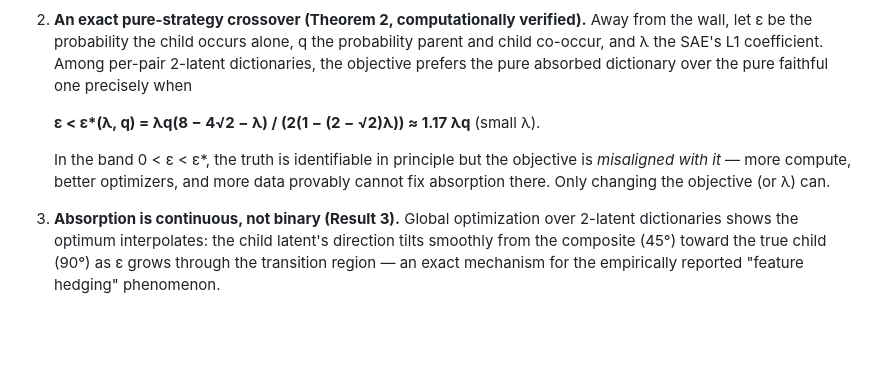
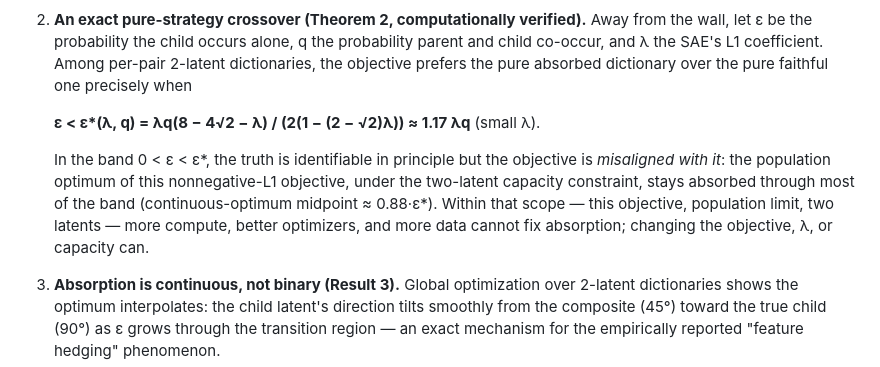
Before and after one commit to reuellee/sae-identifiability, a Markdown page: report.md, the part around the change. Rendered like a GitHub page; blank space fills up the shorter version.

Commit message:
Scope exec-item-2 'compute cannot help' per guardrail 7
Co-Authored-By: Claude Opus 4.8 (1M context) <noreply@anthropic.com>

```diff
--- a/report.md
+++ b/report.md
@@ -12,7 +12,7 @@ Sparse autoencoders (SAEs) are the workhorse of mechanistic interpretability: th
 
    **ε < ε\*(λ, q) = λq(8 − 4√2 − λ) / (2(1 − (2 − √2)λ)) ≈ 1.17 λq** (small λ).
 
-   In the band 0 < ε < ε\*, the truth is identifiable in principle but the objective is *misaligned with it* — more compute, better optimizers, and more data provably cannot fix absorption there. Only changing the objective (or λ) can.
+   In the band 0 < ε < ε\*, the truth is identifiable in principle but the objective is *misaligned with it*: the population optimum of this nonnegative-L1 objective, under the two-latent capacity constraint, stays absorbed through most of the band (continuous-optimum midpoint ≈ 0.88·ε\*). Within that scope — this objective, population limit, two latents — more compute, better optimizers, and more data cannot fix absorption; changing the objective, λ, or capacity can.
 
 3. **Absorption is continuous, not binary (Result 3).** Global optimization over 2-latent dictionaries shows the optimum interpolates: the child latent's direction tilts smoothly from the composite (45°) toward the true child (90°) as ε grows through the transition region — an exact mechanism for the empirically reported "feature hedging" phenomenon.
 
```
